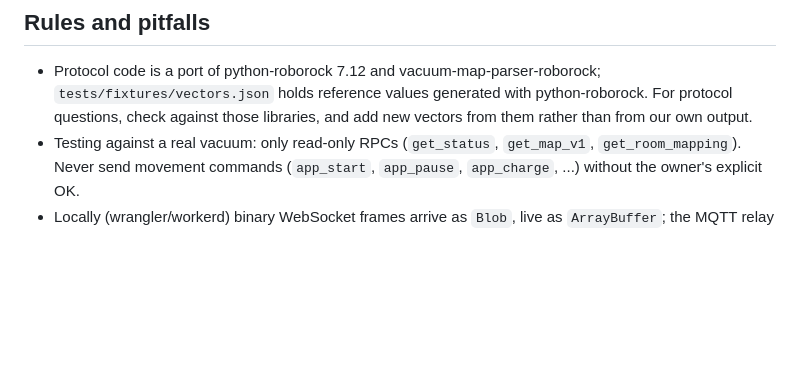
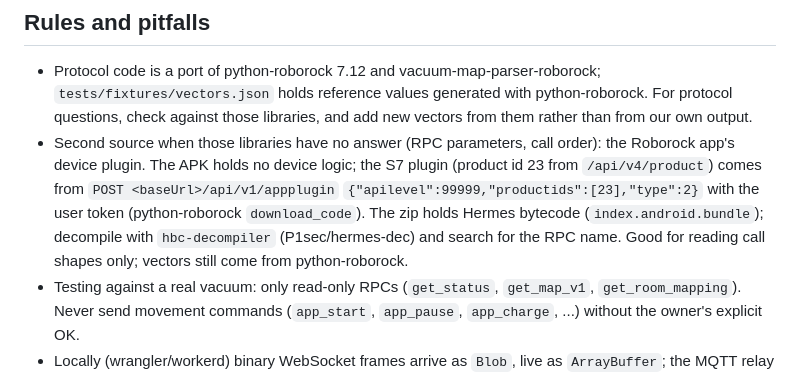
Before and after one commit to michaelkrisper/saugi, a Markdown page: CLAUDE.md, the part around the change. Drawn GitHub-style; blank space fills up the shorter version.

Commit message:
Document the Roborock S7 plugin as a protocol reference (#18)
Closes #17

Adds to CLAUDE.md how to fetch and decompile the Roborock device plugin,
the source that answered the schedule RPC questions in #15.

```diff
--- a/CLAUDE.md
+++ b/CLAUDE.md
@@ -71,6 +71,13 @@ npm run deploy                    # manual deploy: stamps a copy in dist/, wrang
   `tests/fixtures/vectors.json` holds reference values generated with python-roborock.
   For protocol questions, check against those libraries, and add new vectors from them
   rather than from our own output.
+- Second source when those libraries have no answer (RPC parameters, call order): the
+  Roborock app's device plugin. The APK holds no device logic; the S7 plugin
+  (product id 23 from `/api/v4/product`) comes from `POST <baseUrl>/api/v1/appplugin`
+  `{"apilevel":99999,"productids":[23],"type":2}` with the user token (python-roborock
+  `download_code`). The zip holds Hermes bytecode (`index.android.bundle`); decompile
+  with `hbc-decompiler` (P1sec/hermes-dec) and search for the RPC name. Good for
+  reading call shapes only; vectors still come from python-roborock.
 - Testing against a real vacuum: only read-only RPCs (`get_status`, `get_map_v1`,
   `get_room_mapping`). Never send movement commands (`app_start`, `app_pause`,
   `app_charge`, ...) without the owner's explicit OK.
```
